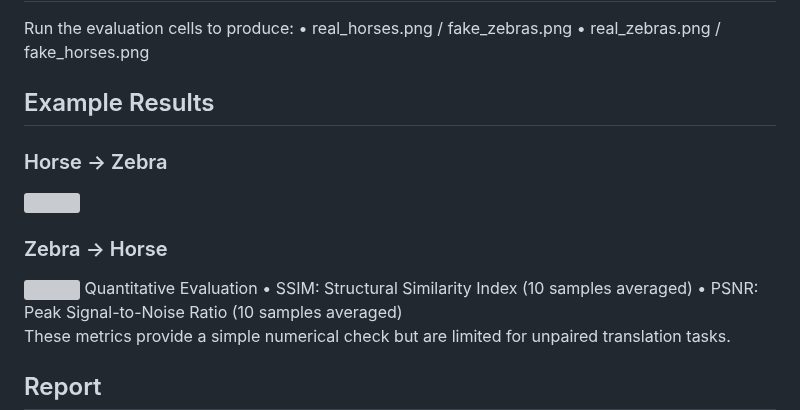
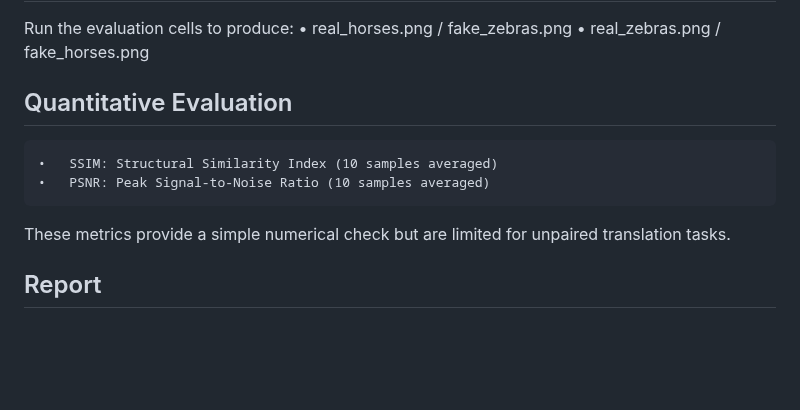
Before and after one commit to md-naim-hassan-saykat/horse-to-zebra-cyclegan, a Markdown page: README.md, the part around the change. GitHub-like rendering; blank space fills up the shorter version; grey boxes are pictures that could not be loaded.

```diff
--- a/README.md
+++ b/README.md
@@ -77,14 +77,7 @@ for epoch in range(num_epochs):
 Run the evaluation cells to produce:
 	•	real_horses.png / fake_zebras.png
 	•	real_zebras.png / fake_horses.png
-## Example Results
-
-### Horse → Zebra
-<img src="outputs/fake_zebras.png" width="600">
-
-### Zebra → Horse
-<img src="outputs/fake_horses.png" width="600">
-Quantitative Evaluation
+## Quantitative Evaluation
 	•	SSIM: Structural Similarity Index (10 samples averaged)
 	•	PSNR: Peak Signal-to-Noise Ratio (10 samples averaged)
 
```
